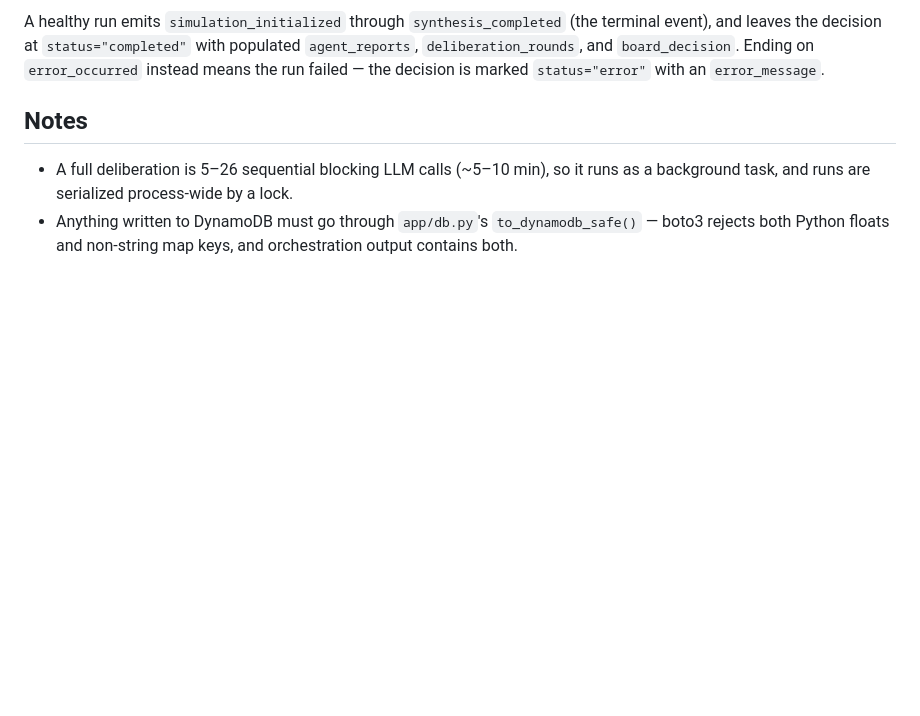
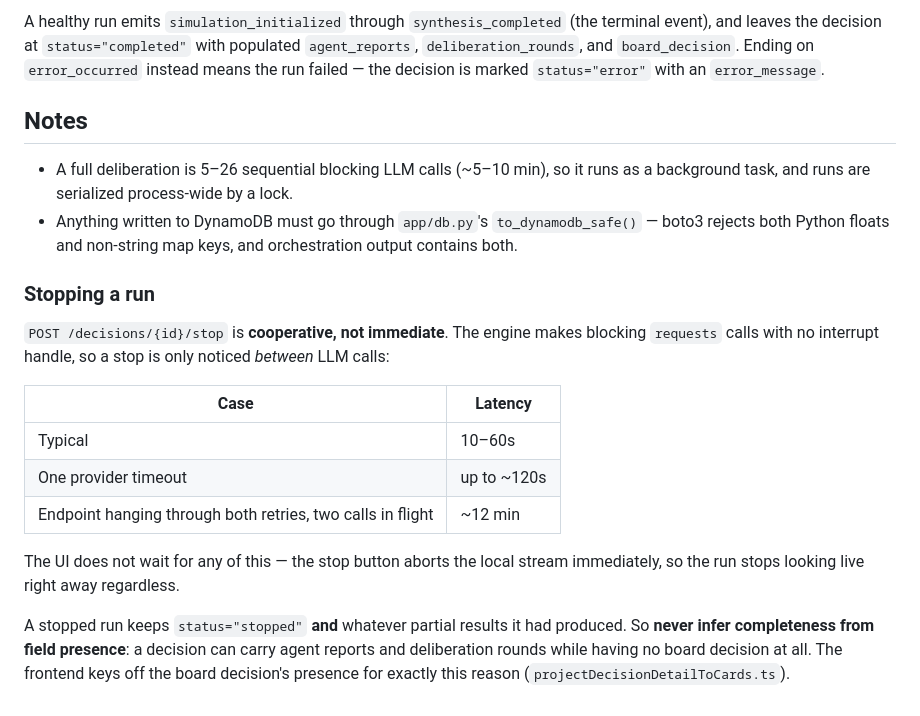
Before and after one commit to vedantpople4/OpenExecutive, a Markdown page: backend/README.md, the part around the change. GitHub-like rendering; blank space fills up the shorter version.

Commit message:
docs(backend): document stop latency and partial-result semantics
Two things that are easy to get wrong: stopping is cooperative and lands
only between LLM calls (10-60s typically, ~12 min pathologically), and a
stopped run keeps partial results -- so completeness must never be
inferred from field presence, which is exactly why the frontend keys off
the board decision rather than status alone.

```diff
--- a/backend/README.md
+++ b/backend/README.md
@@ -105,3 +105,24 @@ marked `status="error"` with an `error_message`.
 - Anything written to DynamoDB must go through `app/db.py`'s
   `to_dynamodb_safe()` — boto3 rejects both Python floats and non-string map
   keys, and orchestration output contains both.
+
+### Stopping a run
+
+`POST /decisions/{id}/stop` is **cooperative, not immediate**. The engine makes
+blocking `requests` calls with no interrupt handle, so a stop is only noticed
+*between* LLM calls:
+
+| Case | Latency |
+|---|---|
+| Typical | 10–60s |
+| One provider timeout | up to ~120s |
+| Endpoint hanging through both retries, two calls in flight | ~12 min |
+
+The UI does not wait for any of this — the stop button aborts the local stream
+immediately, so the run stops looking live right away regardless.
+
+A stopped run keeps `status="stopped"` **and** whatever partial results it had
+produced. So **never infer completeness from field presence**: a decision can
+carry agent reports and deliberation rounds while having no board decision at
+all. The frontend keys off the board decision's presence for exactly this
+reason (`projectDecisionDetailToCards.ts`).
```
